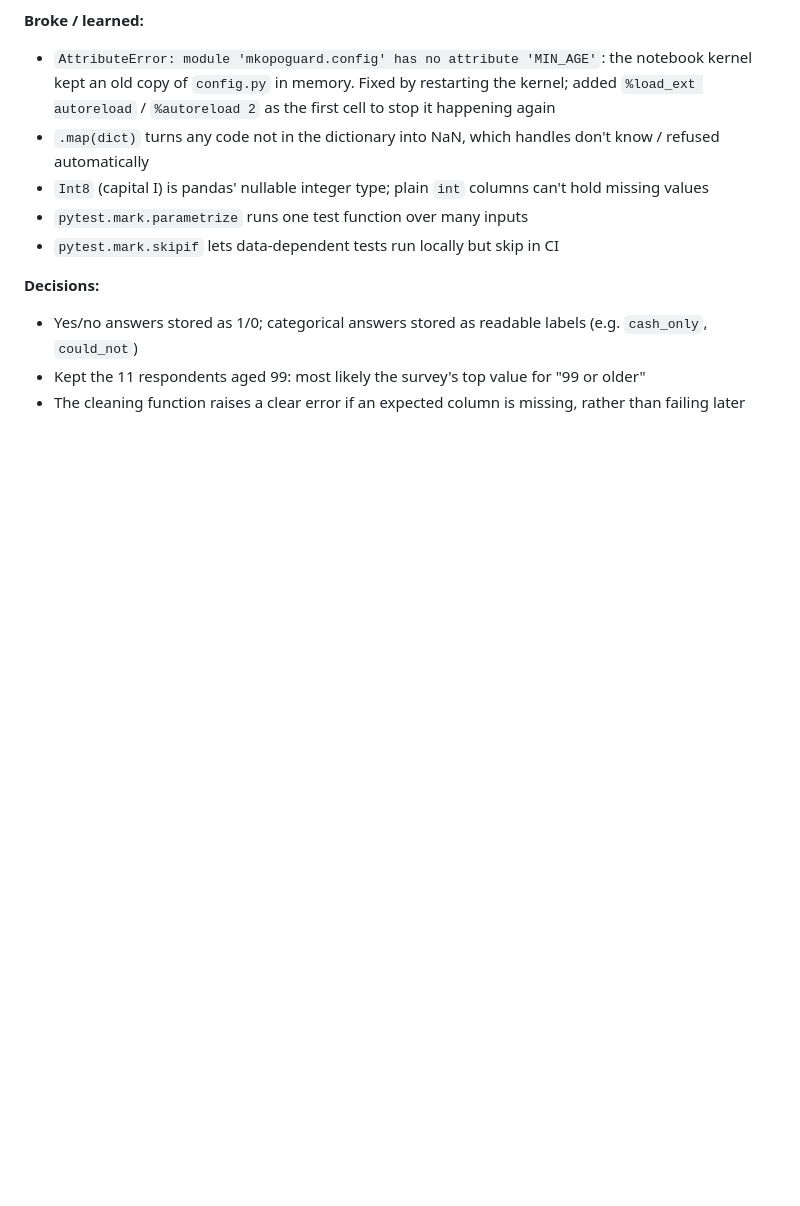
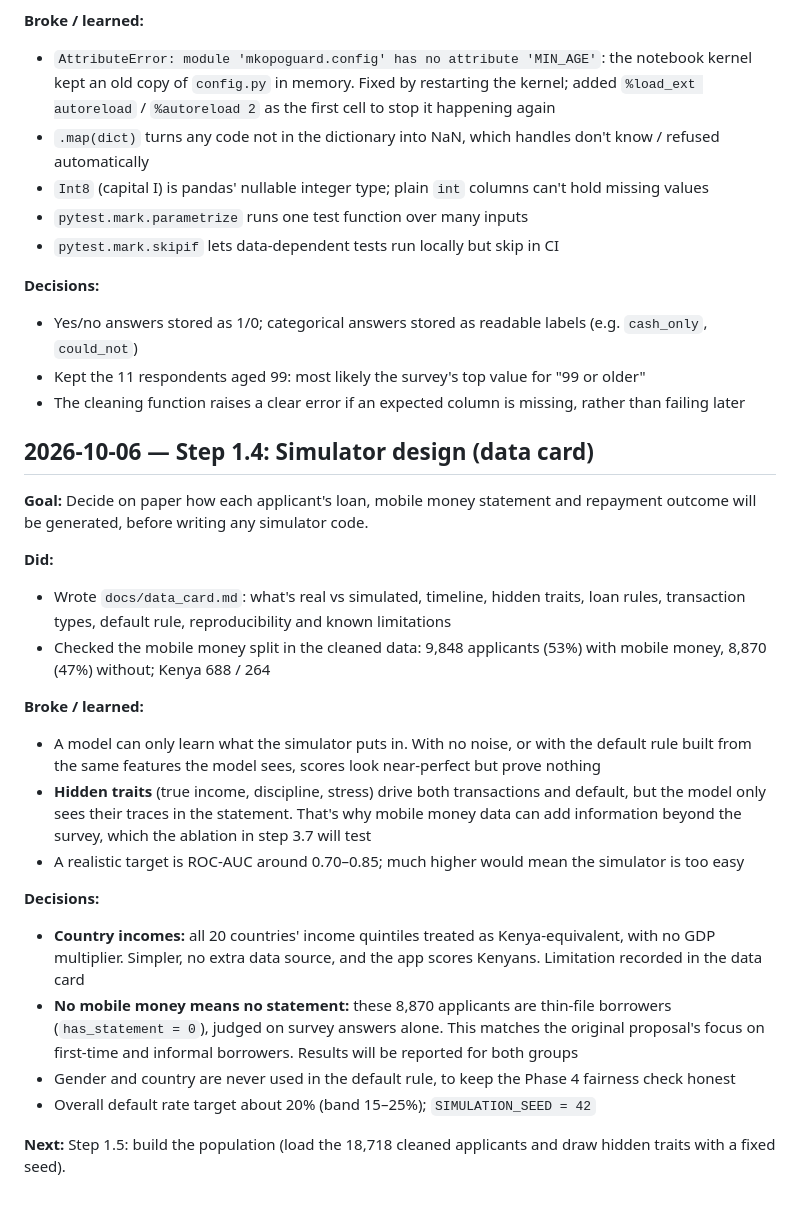
Before and after one commit to Chege-Gitiche/MkopoGuard, a Markdown page: docs/devlog.md, the part around the change. Drawn GitHub-style; blank space fills up the shorter version.

Commit message:
Added Step 1.4 to the devlog

```diff
--- a/docs/devlog.md
+++ b/docs/devlog.md
@@ -65,3 +65,24 @@ Used ISO country codes instead of names because "Côte d'Ivoire" gets mangled
 - Yes/no answers stored as 1/0; categorical answers stored as readable labels (e.g. `cash_only`, `could_not`)
 - Kept the 11 respondents aged 99: most likely the survey's top value for "99 or older"
 - The cleaning function raises a clear error if an expected column is missing, rather than failing later
+
+## 2026-10-06 — Step 1.4: Simulator design (data card)
+
+**Goal:** Decide on paper how each applicant's loan, mobile money statement and repayment outcome will be generated, before writing any simulator code.
+
+**Did:**
+- Wrote `docs/data_card.md`: what's real vs simulated, timeline, hidden traits, loan rules, transaction types, default rule, reproducibility and known limitations
+- Checked the mobile money split in the cleaned data: 9,848 applicants (53%) with mobile money, 8,870 (47%) without; Kenya 688 / 264
+
+**Broke / learned:**
+- A model can only learn what the simulator puts in. With no noise, or with the default rule built from the same features the model sees, scores look near-perfect but prove nothing
+- **Hidden traits** (true income, discipline, stress) drive both transactions and default, but the model only sees their traces in the statement. That's why mobile money data can add information beyond the survey, which the ablation in step 3.7 will test
+- A realistic target is ROC-AUC around 0.70–0.85; much higher would mean the simulator is too easy
+
+**Decisions:**
+- **Country incomes:** all 20 countries' income quintiles treated as Kenya-equivalent, with no GDP multiplier. Simpler, no extra data source, and the app scores Kenyans. Limitation recorded in the data card
+- **No mobile money means no statement:** these 8,870 applicants are thin-file borrowers (`has_statement = 0`), judged on survey answers alone. This matches the original proposal's focus on first-time and informal borrowers. Results will be reported for both groups
+- Gender and country are never used in the default rule, to keep the Phase 4 fairness check honest
+- Overall default rate target about 20% (band 15–25%); `SIMULATION_SEED = 42`
+
+**Next:** Step 1.5: build the population (load the 18,718 cleaned applicants and draw hidden traits with a fixed seed).
```
